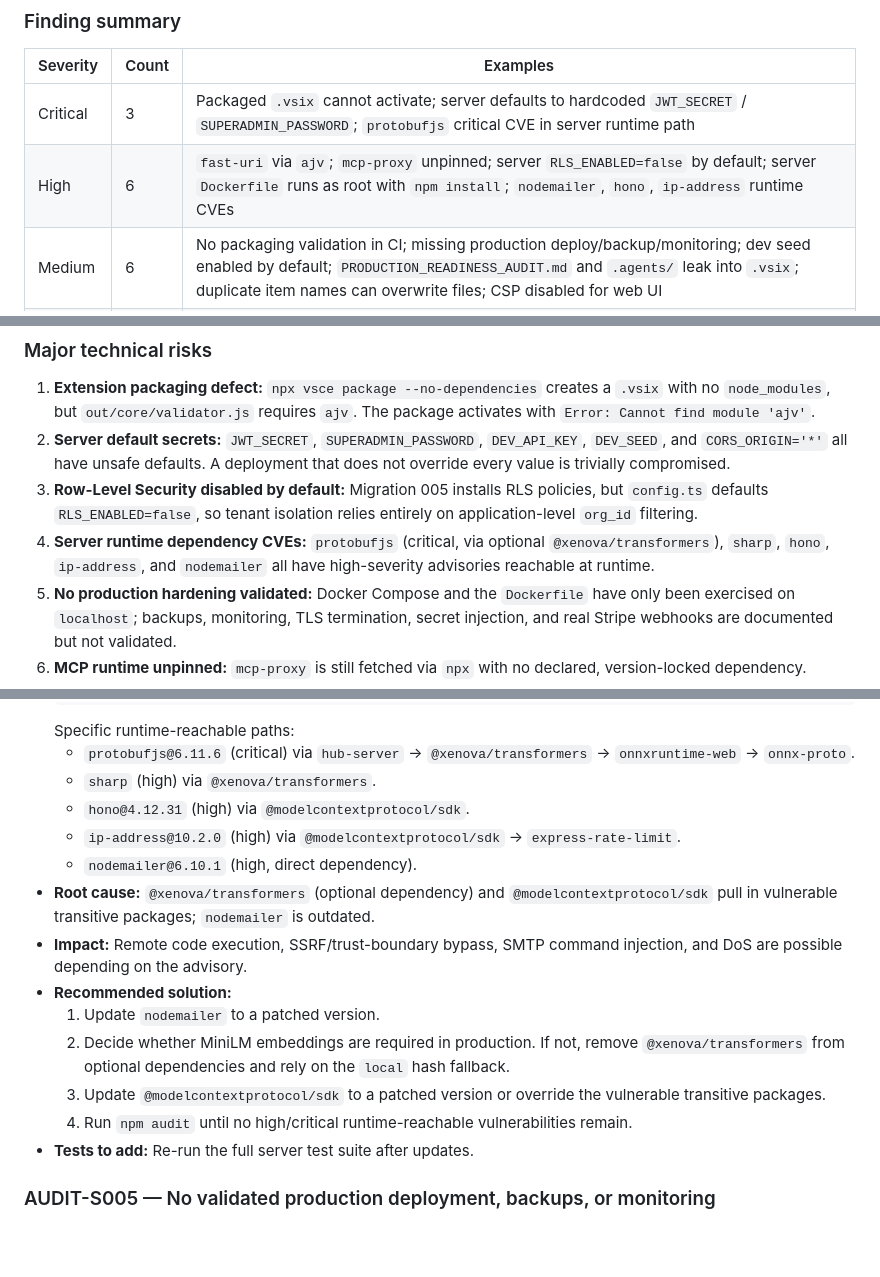
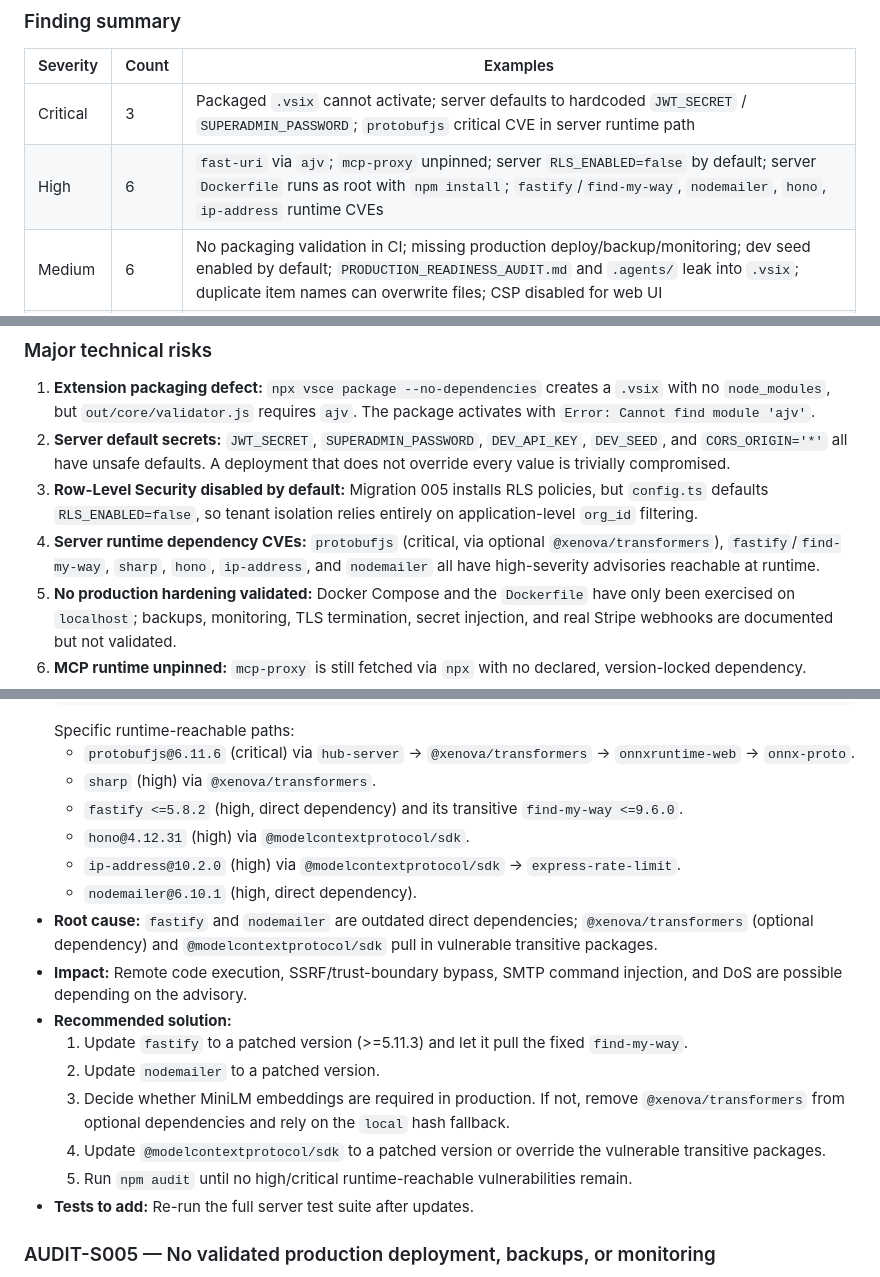
Before and after one commit to Wasim-Shaikh25/ai-agent-hub, a Markdown page: PRODUCTION_READINESS_AUDIT.md, 3 parts joined by grey strips. Drawn GitHub-style; blank space fills up the shorter version.

Commit message:
docs: add fastify/find-my-way to server CVE findings from testing agent verification
Co-Authored-By: wasim shaikh <svasimahmed283@gmail.com>

```diff
--- a/PRODUCTION_READINESS_AUDIT.md
+++ b/PRODUCTION_READINESS_AUDIT.md
@@ -26,7 +26,7 @@ Do not publish the extension, deploy the server, or onboard paying customers unt
 | Severity | Count | Examples |
 |----------|-------|----------|
 | Critical | 3 | Packaged `.vsix` cannot activate; server defaults to hardcoded `JWT_SECRET` / `SUPERADMIN_PASSWORD`; `protobufjs` critical CVE in server runtime path |
-| High | 6 | `fast-uri` via `ajv`; `mcp-proxy` unpinned; server `RLS_ENABLED=false` by default; server `Dockerfile` runs as root with `npm install`; `nodemailer`, `hono`, `ip-address` runtime CVEs |
+| High | 6 | `fast-uri` via `ajv`; `mcp-proxy` unpinned; server `RLS_ENABLED=false` by default; server `Dockerfile` runs as root with `npm install`; `fastify`/`find-my-way`, `nodemailer`, `hono`, `ip-address` runtime CVEs |
 | Medium | 6 | No packaging validation in CI; missing production deploy/backup/monitoring; dev seed enabled by default; `PRODUCTION_READINESS_AUDIT.md` and `.agents/` leak into `.vsix`; duplicate item names can overwrite files; CSP disabled for web UI |
 | Low | 5 | YAML frontmatter parser not YAML-compliant; README command mismatch; MCP port conflict not OS-checked; `Validator` silently skips missing schemas; `CHANGELOG.md`/`SECURITY.md` bundled in `.vsix` |
 
@@ -35,7 +35,7 @@ Do not publish the extension, deploy the server, or onboard paying customers unt
 1. **Extension packaging defect:** `npx vsce package --no-dependencies` creates a `.vsix` with no `node_modules`, but `out/core/validator.js` requires `ajv`. The package activates with `Error: Cannot find module 'ajv'`.
 2. **Server default secrets:** `JWT_SECRET`, `SUPERADMIN_PASSWORD`, `DEV_API_KEY`, `DEV_SEED`, and `CORS_ORIGIN='*'` all have unsafe defaults. A deployment that does not override every value is trivially compromised.
 3. **Row-Level Security disabled by default:** Migration 005 installs RLS policies, but `config.ts` defaults `RLS_ENABLED=false`, so tenant isolation relies entirely on application-level `org_id` filtering.
-4. **Server runtime dependency CVEs:** `protobufjs` (critical, via optional `@xenova/transformers`), `sharp`, `hono`, `ip-address`, and `nodemailer` all have high-severity advisories reachable at runtime.
+4. **Server runtime dependency CVEs:** `protobufjs` (critical, via optional `@xenova/transformers`), `fastify`/`find-my-way`, `sharp`, `hono`, `ip-address`, and `nodemailer` all have high-severity advisories reachable at runtime.
 5. **No production hardening validated:** Docker Compose and the `Dockerfile` have only been exercised on `localhost`; backups, monitoring, TLS termination, secret injection, and real Stripe webhooks are documented but not validated.
 6. **MCP runtime unpinned:** `mcp-proxy` is still fetched via `npx` with no declared, version-locked dependency.
 7. **Supply chain (extension):** Root `npm audit` reports 14 vulnerabilities, including a critical `vitest` issue and multiple high-severity transitive deps.
@@ -418,16 +418,18 @@ Do not publish the extension, deploy the server, or onboard paying customers unt
   Specific runtime-reachable paths:
   - `protobufjs@6.11.6` (critical) via `hub-server` → `@xenova/transformers` → `onnxruntime-web` → `onnx-proto`.
   - `sharp` (high) via `@xenova/transformers`.
+  - `fastify <=5.8.2` (high, direct dependency) and its transitive `find-my-way <=9.6.0`.
   - `hono@4.12.31` (high) via `@modelcontextprotocol/sdk`.
   - `ip-address@10.2.0` (high) via `@modelcontextprotocol/sdk` → `express-rate-limit`.
   - `nodemailer@6.10.1` (high, direct dependency).
-- **Root cause:** `@xenova/transformers` (optional dependency) and `@modelcontextprotocol/sdk` pull in vulnerable transitive packages; `nodemailer` is outdated.
+- **Root cause:** `fastify` and `nodemailer` are outdated direct dependencies; `@xenova/transformers` (optional dependency) and `@modelcontextprotocol/sdk` pull in vulnerable transitive packages.
 - **Impact:** Remote code execution, SSRF/trust-boundary bypass, SMTP command injection, and DoS are possible depending on the advisory.
 - **Recommended solution:**
-  1. Update `nodemailer` to a patched version.
-  2. Decide whether MiniLM embeddings are required in production. If not, remove `@xenova/transformers` from optional dependencies and rely on the `local` hash fallback.
-  3. Update `@modelcontextprotocol/sdk` to a patched version or override the vulnerable transitive packages.
-  4. Run `npm audit` until no high/critical runtime-reachable vulnerabilities remain.
+  1. Update `fastify` to a patched version (>=5.11.3) and let it pull the fixed `find-my-way`.
+  2. Update `nodemailer` to a patched version.
+  3. Decide whether MiniLM embeddings are required in production. If not, remove `@xenova/transformers` from optional dependencies and rely on the `local` hash fallback.
+  4. Update `@modelcontextprotocol/sdk` to a patched version or override the vulnerable transitive packages.
+  5. Run `npm audit` until no high/critical runtime-reachable vulnerabilities remain.
 - **Tests to add:** Re-run the full server test suite after updates.
 
 ### AUDIT-S005 — No validated production deployment, backups, or monitoring
```
